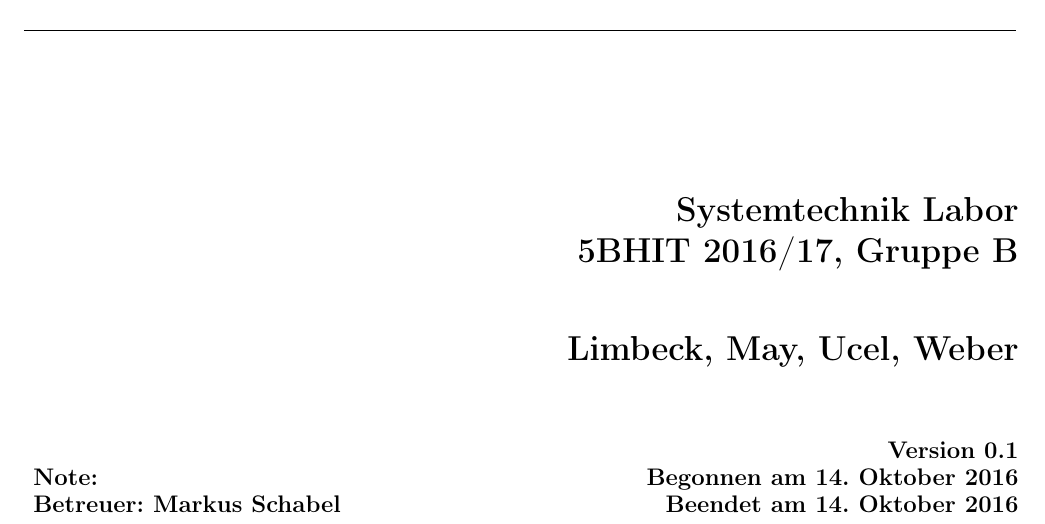
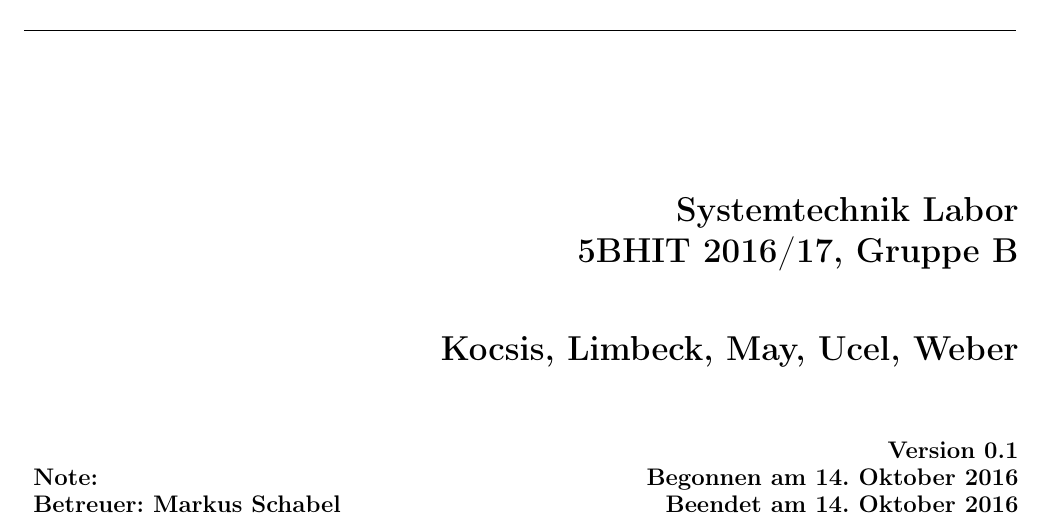
Before and after one commit to dmay-tgm/iSCSI-OCFS2, a LaTeX document (document.tex): part of page 1 of 6, cut so that both start at the same text. Compiled offline with pdfLaTeX.

Commit message:
Add another author

```diff
--- a/document.tex
+++ b/document.tex
@@ -9,7 +9,7 @@
 
 \gdef\mysubject{Systemtechnik Labor}
 \gdef\mycourse{5BHIT 2016/17, Gruppe B}
-\gdef\myauthor{Limbeck, May, Ucel, Weber}
+\gdef\myauthor{Kocsis, Limbeck, May, Ucel, Weber}
 
 \gdef\myversion{0.1}
 \gdef\mybegin{Begonnen am 14. Oktober 2016}
```
